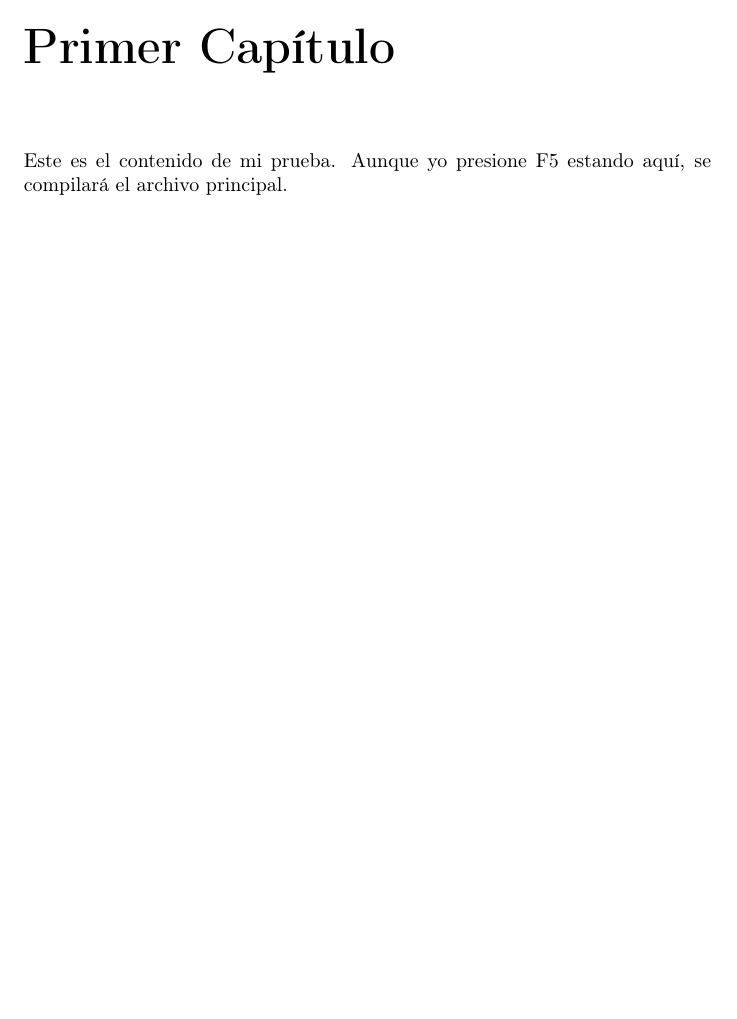
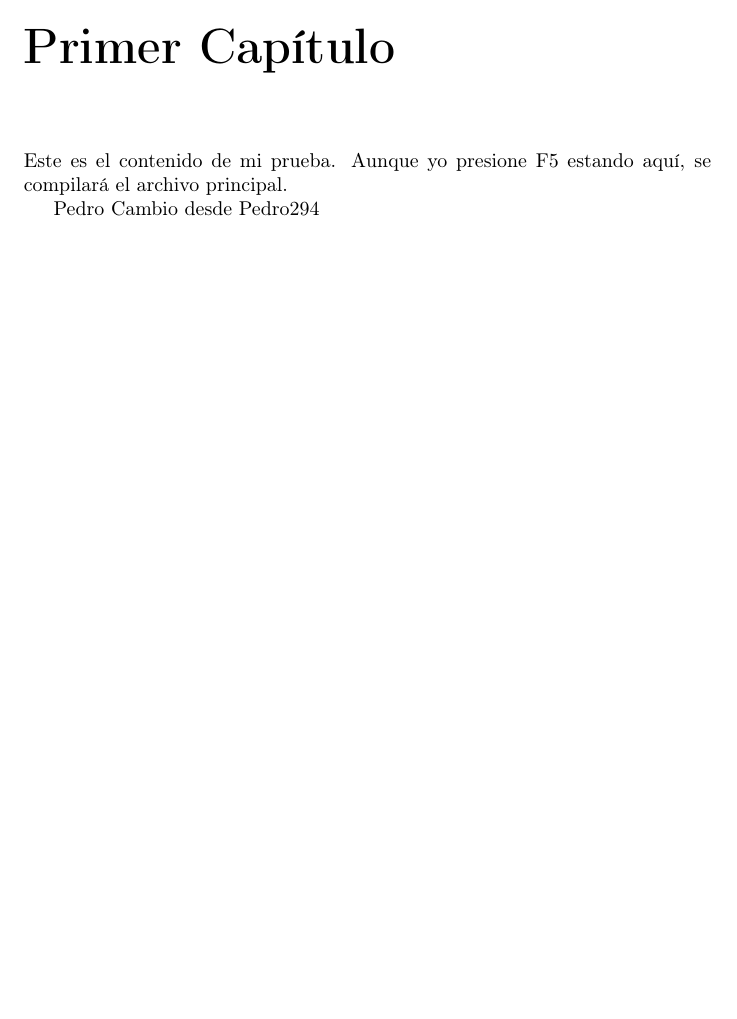
Before and after one commit to peter294/Compilacion, a LaTeX book (main.tex, which reads Capitulos/capitulo1.tex): part of page 5 of 5, cut so that both start at the same text, the shorter picture padded with empty space. Compiled offline with pdfLaTeX.

Commit message:
Segundo compilacion
Segunda compilacion

```diff
--- a/Capitulos/capitulo1.tex
+++ b/Capitulos/capitulo1.tex
@@ -6,3 +6,5 @@
 \chapter{Primer Capítulo}
 Este es el contenido de mi prueba.
 Aunque yo presione F5 estando aquí, se compilará el archivo principal.
+
+Pedro Cambio desde Pedro294
```
Also changed, not shown: main.pdf, 2 other files.
